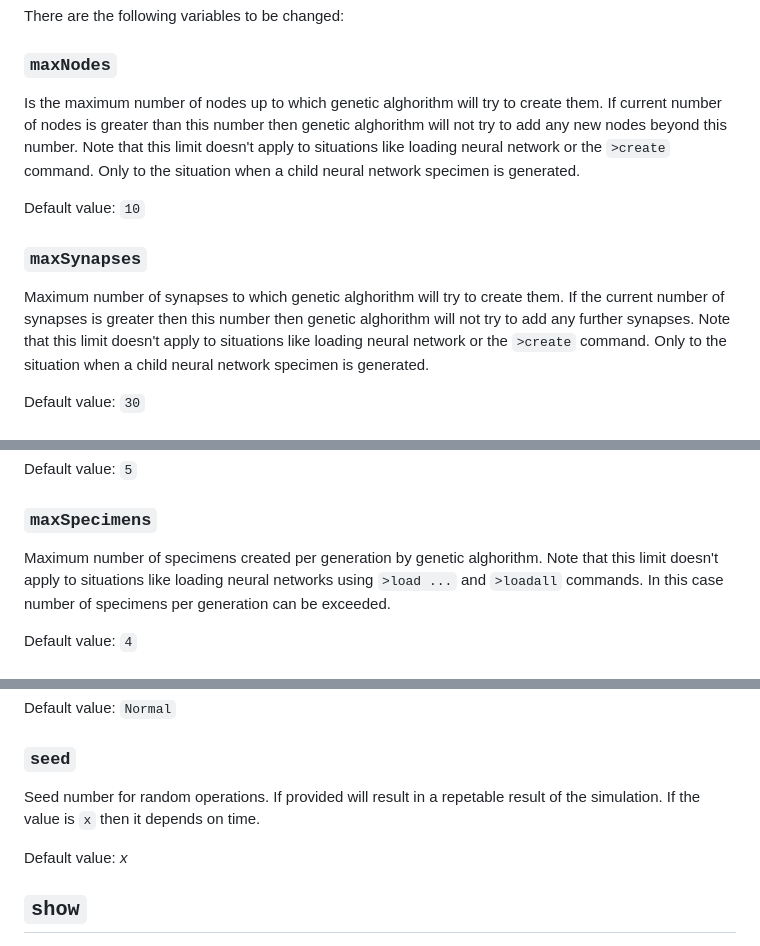
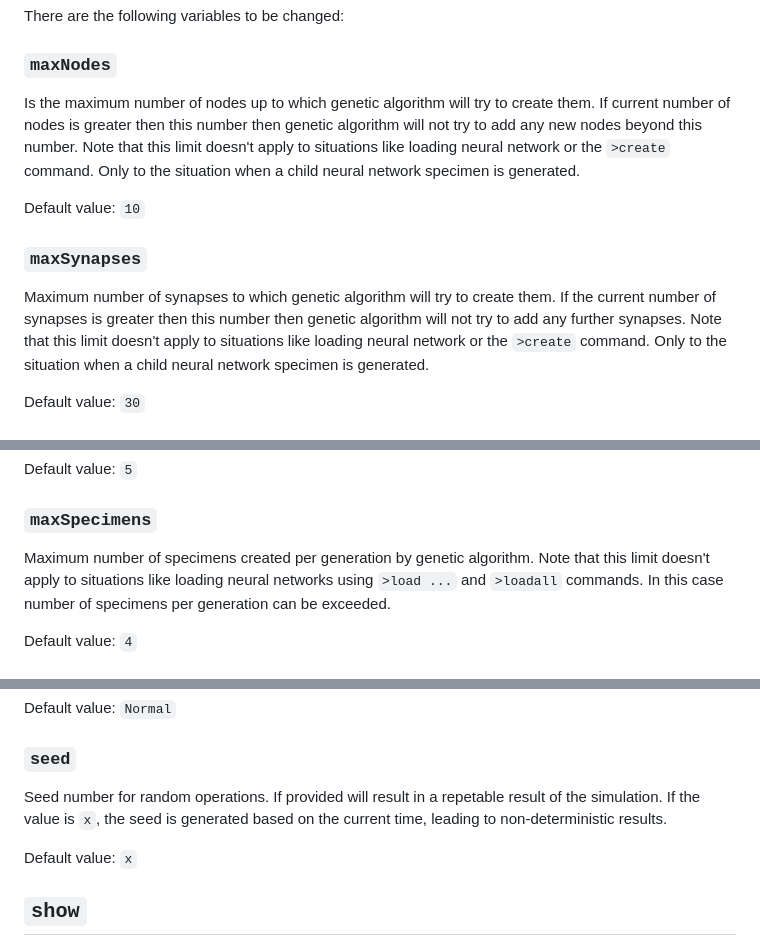
Before and after one commit to pawelsberg/genetic-neural-network, a Markdown page: COMMANDS.md, 3 parts joined by grey strips. Drawn GitHub-style.

```diff
--- a/COMMANDS.md
+++ b/COMMANDS.md
@@ -71,15 +71,15 @@ Usages:
 
 There are the following variables to be changed:
 ### `maxNodes`
-  Is the maximum number of nodes up to which genetic alghorithm will try to create them.
-  If current number of nodes is greater than this number then genetic alghorithm will not try to add any new nodes beyond this number.
+  Is the maximum number of nodes up to which genetic algorithm will try to create them.
+  If current number of nodes is greater then this number then genetic algorithm will not try to add any new nodes beyond this number.
   Note that this limit doesn't apply to situations like loading neural network or the `>create` command.
   Only to the situation when a child neural network specimen is generated.
 
   Default value: `10`
 ### `maxSynapses`
-  Maximum number of synapses to which genetic alghorithm will try to create them.
-  If the current number of synapses is greater then this number then genetic alghorithm will not try to add any further synapses.
+  Maximum number of synapses to which genetic algorithm will try to create them.
+  If the current number of synapses is greater then this number then genetic algorithm will not try to add any further synapses.
   Note that this limit doesn't apply to situations like loading neural network or the `>create` command.
   Only to the situation when a child neural network specimen is generated.
 
@@ -95,7 +95,7 @@ There are the following variables to be changed:
 
   Default value: `5`
 ### `maxSpecimens`
-  Maximum number of specimens created per generation by genetic alghorithm.
+  Maximum number of specimens created per generation by genetic algorithm.
   Note that this limit doesn't apply to situations like loading neural networks using `>load ...` and `>loadall` commands.
   In this case number of specimens per generation can be exceeded.
 
@@ -135,9 +135,11 @@ There are the following variables to be changed:
 
   Default value: `Normal`
 ### `seed`
-  Seed number for random operations. If provided will result in a repetable result of the simulation. If the value is `x` then it depends on time.
+  Seed number for random operations.
+  If provided will result in a repetable result of the simulation.
+  If the value is `x`, the seed is generated based on the current time, leading to non-deterministic results.
 
-  Default value: *x*
+  Default value: `x`
 ## `show`
 Show the results of the genetic algorithm simulation.
 Use 'test' as a parameter to show also test results.
```
Also changed, not shown: other parts of COMMANDS.md (+1 -1 lines).
